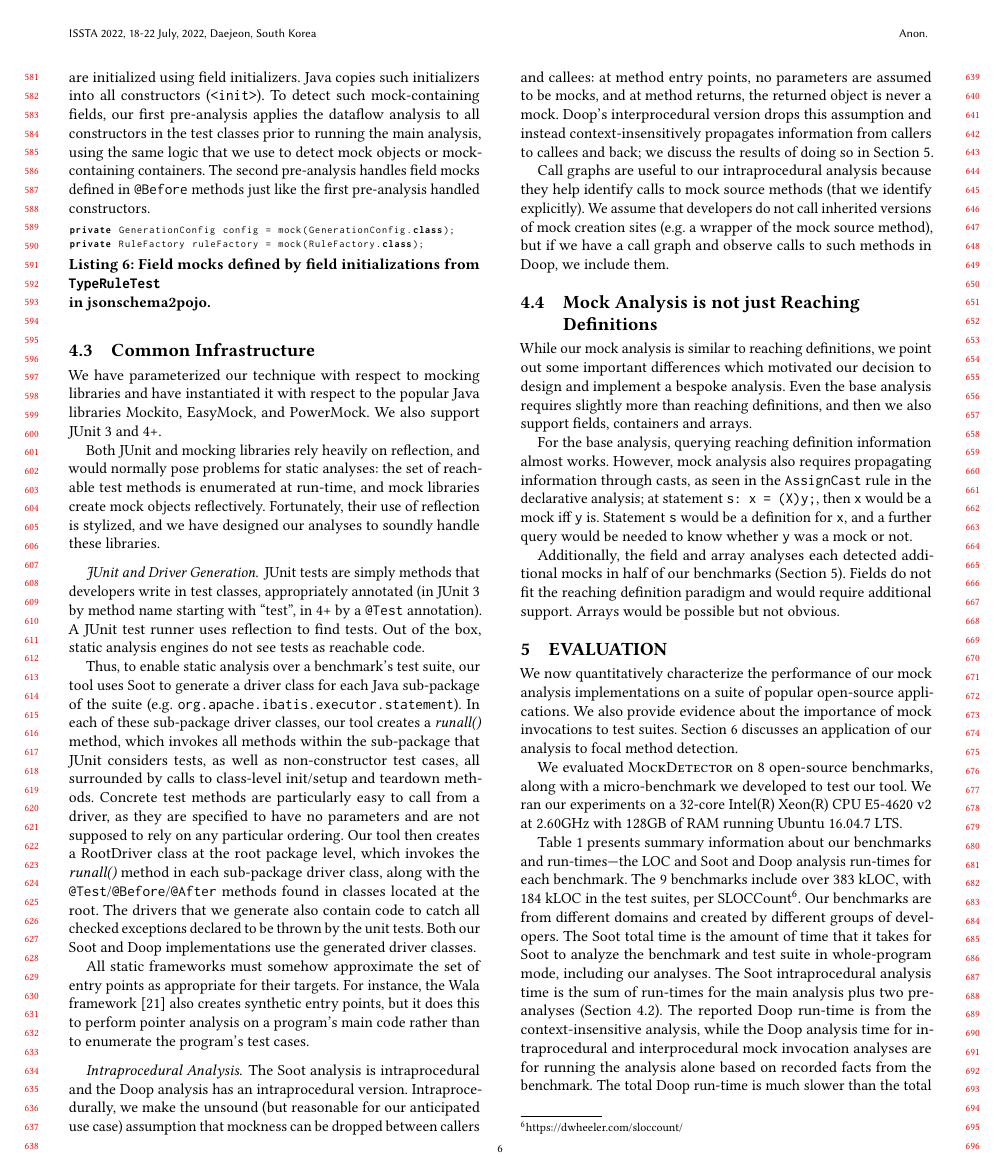
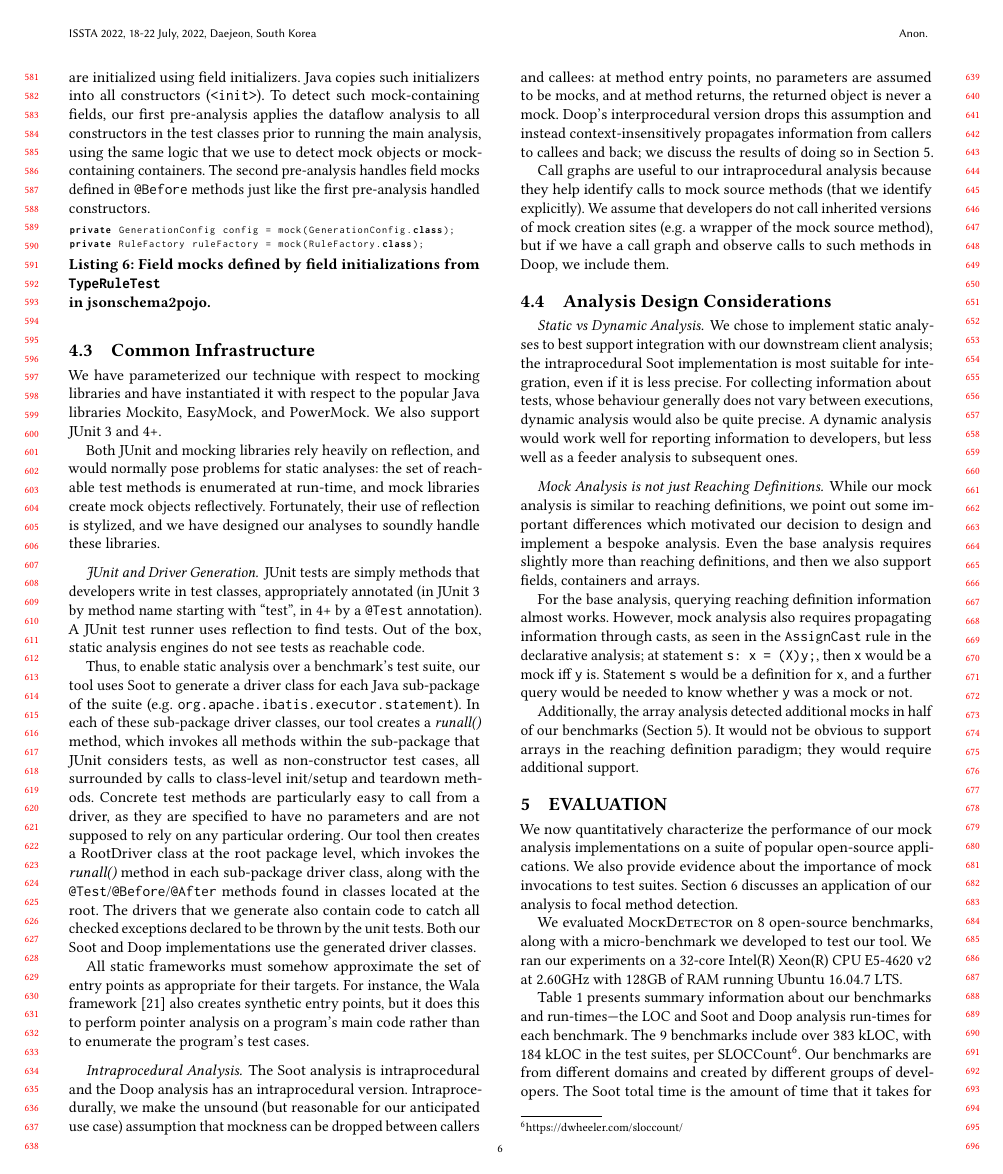
Before and after one commit to dliang2000/PLDI_SOAP2021_MockingAnalysis, a LaTeX paper (main.tex, which reads technique.tex): page 6 of 11. Compiled offline with pdfLaTeX.

Commit message:
static vs dynamic

```diff
--- a/technique.tex
+++ b/technique.tex
@@ -292,9 +292,13 @@ Call graphs are useful to our intraprocedural analysis because they help identif
 %% \paragraph{Mock Libraries}
 %% Our supported mock libraries take different approaches to instantiating mocks. All of the libraries have methods that generate mock objects; for instance, EasyMock contains the \texttt{createMock()} method. We consider return values from these methods to be mock objects. Additionally, Mockito contains a fluent \texttt{verify()} method which returns a mock object. Finally, Mockito and EasyMock also allow developers to mark fields as \texttt{@Mock}; we treat reads from such fields as mock objects. Both implementations start the analysis with these hard coded facts on mock source methods, as described in the mock libraries' documentation.
 
-\subsection{Mock Analysis is not just Reaching Definitions}
+\subsection{Analysis Design Considerations}
+\paragraph{Static vs Dynamic Analysis}
+We chose to implement static analyses to best support integration with our downstream client analysis; the intraprocedural Soot implementation is most suitable for integration, even if it is less precise. For collecting information about tests, whose behaviour generally does not vary between executions, dynamic analysis would also be quite precise. A dynamic analysis would work well for reporting information to developers, but less well as a feeder analysis to subsequent ones.
+
+\paragraph{Mock Analysis is not just Reaching Definitions}
 While our mock analysis is similar to reaching definitions, we point out some important differences which motivated our decision to design and implement a bespoke analysis. Even the base analysis requires slightly more than reaching definitions, and then we also support fields, containers and arrays.
 
 For the base analysis, querying reaching definition information almost works. However, mock analysis also requires propagating information through casts, as seen in the \texttt{AssignCast} rule in the declarative analysis; at statement {\tt s: x = (X)y;}, then {\tt x} would be a mock iff {\tt y} is. Statement {\tt s} would be a definition for {\tt x}, and a further query would be needed to know whether {\tt y} was a mock or not.
 
-Additionally, the field and array analyses each detected additional mocks in half of our benchmarks (Section~\ref{sec:evaluation}). Fields do not fit the reaching definition paradigm and would require additional support. Arrays would be possible but not obvious.
+Additionally, the array analysis detected additional mocks in half of our benchmarks (Section~\ref{sec:evaluation}). It would not be obvious to support arrays in the reaching definition paradigm; they would require additional support.
```
